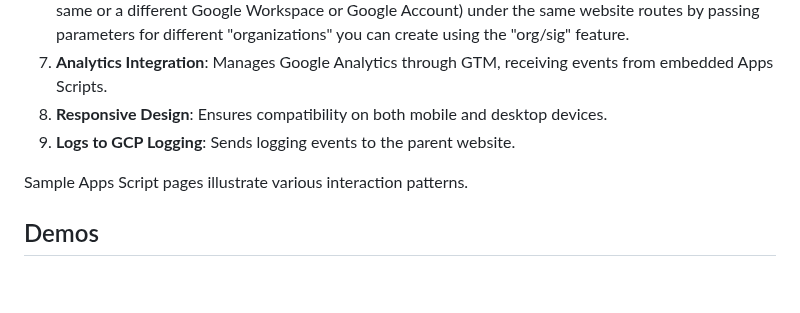
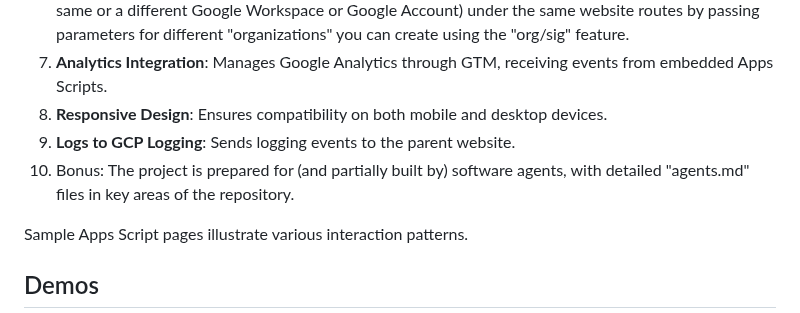
Before and after one commit to zmandel/demosite_appscript, a Markdown page: readme.md, the part around the change. Drawn GitHub-style; blank space fills up the shorter version.

```diff
--- a/readme.md
+++ b/readme.md
@@ -11,6 +11,7 @@ This framework integrates Google Apps Script web apps into a standard website, a
 7. **Analytics Integration**: Manages Google Analytics through GTM, receiving events from embedded Apps Scripts.
 8. **Responsive Design**: Ensures compatibility on both mobile and desktop devices.
 9. **Logs to GCP Logging**: Sends logging events to the parent website.
+10. Bonus: The project is prepared for (and partially built by) software agents, with detailed "agents.md" files in key areas of the repository.
 
 Sample Apps Script pages illustrate various interaction patterns.
 
```
